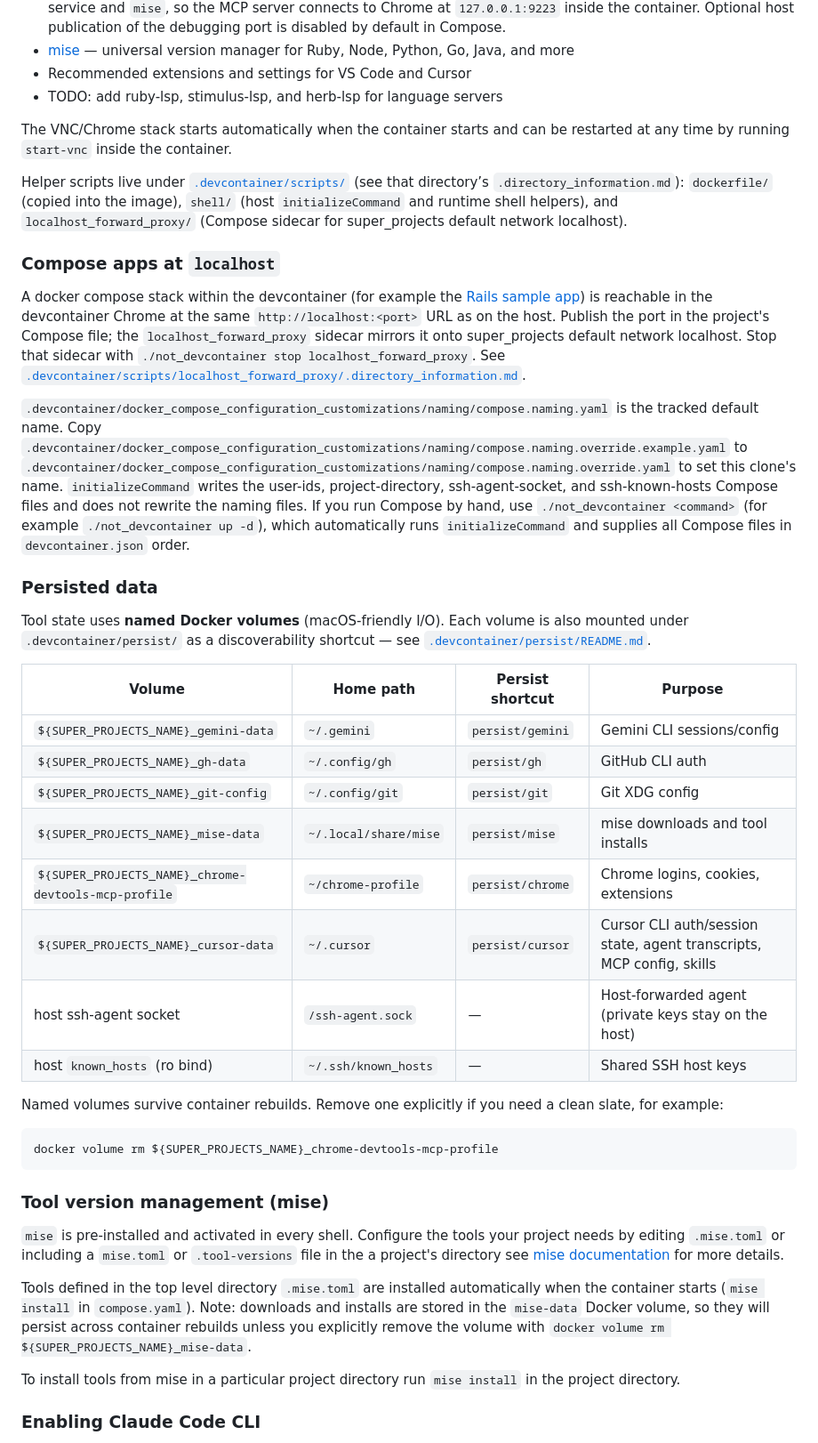
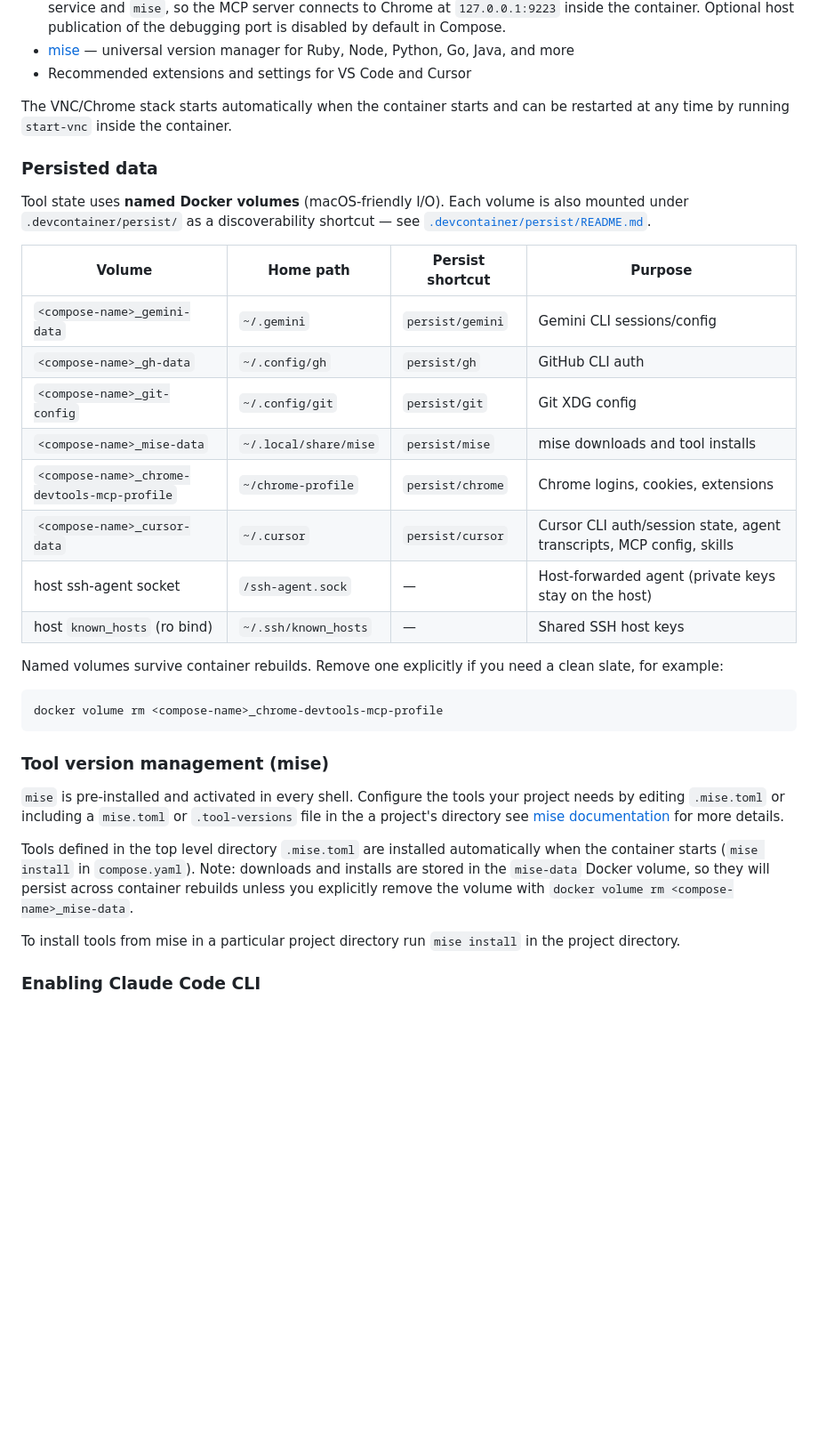
Before and after one commit to SamuelFrost/super_projects, a Markdown page: README.md, the part around the change. Shown at 89% size. Drawn GitHub-style; blank space fills up the shorter version.

Commit message:
remove unnecessary readme info

````diff
--- a/README.md
+++ b/README.md
@@ -179,17 +179,8 @@ The devcontainer is a standalone **Ubuntu 24.04** image defined entirely in `.de
 - `.cursor/mcp.json` wires up the official [`chrome-devtools-mcp`](https://github.com/ChromeDevTools/chrome-devtools-mcp) via `docker compose … exec` into the `devcontainer` service and `mise`, so the MCP server connects to Chrome at `127.0.0.1:9223` inside the container. Optional host publication of the debugging port is disabled by default in Compose.
 - [mise](https://mise.jdx.dev) — universal version manager for Ruby, Node, Python, Go, Java, and more
 - Recommended extensions and settings for VS Code and Cursor
-- TODO: add ruby-lsp, stimulus-lsp, and herb-lsp for language servers
 
 The VNC/Chrome stack starts automatically when the container starts and can be restarted at any time by running `start-vnc` inside the container.
-
-Helper scripts live under [`.devcontainer/scripts/`](.devcontainer/scripts/) (see that directory’s `.directory_information.md`): `dockerfile/` (copied into the image), `shell/` (host `initializeCommand` and runtime shell helpers), and `localhost_forward_proxy/` (Compose sidecar for super_projects default network localhost).
-
-### Compose apps at `localhost`
-
-A docker compose stack within the devcontainer (for example the [Rails sample app](.samples/rails_sample_app/rails_sample_app_initialization.md)) is reachable in the devcontainer Chrome at the same `http://localhost:<port>` URL as on the host. Publish the port in the project's Compose file; the `localhost_forward_proxy` sidecar mirrors it onto super_projects default network localhost. Stop that sidecar with `./not_devcontainer stop localhost_forward_proxy`. See [`.devcontainer/scripts/localhost_forward_proxy/.directory_information.md`](.devcontainer/scripts/localhost_forward_proxy/.directory_information.md).
-
-`.devcontainer/docker_compose_configuration_customizations/naming/compose.naming.yaml` is the tracked default name. Copy `.devcontainer/docker_compose_configuration_customizations/naming/compose.naming.override.example.yaml` to `.devcontainer/docker_compose_configuration_customizations/naming/compose.naming.override.yaml` to set this clone's name. `initializeCommand` writes the user-ids, project-directory, ssh-agent-socket, and ssh-known-hosts Compose files and does not rewrite the naming files. If you run Compose by hand, use `./not_devcontainer <command>` (for example `./not_devcontainer up -d`), which automatically runs `initializeCommand` and supplies all Compose files in `devcontainer.json` order.
 
 ### Persisted data
 
@@ -197,25 +188,25 @@ Tool state uses **named Docker volumes** (macOS-friendly I/O). Each volume is al
 
 | Volume | Home path | Persist shortcut | Purpose |
 |--------|-----------|------------------|---------|
-| `${SUPER_PROJECTS_NAME}_gemini-data` | `~/.gemini` | `persist/gemini` | Gemini CLI sessions/config |
-| `${SUPER_PROJECTS_NAME}_gh-data` | `~/.config/gh` | `persist/gh` | GitHub CLI auth |
-| `${SUPER_PROJECTS_NAME}_git-config` | `~/.config/git` | `persist/git` | Git XDG config |
-| `${SUPER_PROJECTS_NAME}_mise-data` | `~/.local/share/mise` | `persist/mise` | mise downloads and tool installs |
-| `${SUPER_PROJECTS_NAME}_chrome-devtools-mcp-profile` | `~/chrome-profile` | `persist/chrome` | Chrome logins, cookies, extensions |
-| `${SUPER_PROJECTS_NAME}_cursor-data` | `~/.cursor` | `persist/cursor` | Cursor CLI auth/session state, agent transcripts, MCP config, skills |
+| `<compose-name>_gemini-data` | `~/.gemini` | `persist/gemini` | Gemini CLI sessions/config |
+| `<compose-name>_gh-data` | `~/.config/gh` | `persist/gh` | GitHub CLI auth |
+| `<compose-name>_git-config` | `~/.config/git` | `persist/git` | Git XDG config |
+| `<compose-name>_mise-data` | `~/.local/share/mise` | `persist/mise` | mise downloads and tool installs |
+| `<compose-name>_chrome-devtools-mcp-profile` | `~/chrome-profile` | `persist/chrome` | Chrome logins, cookies, extensions |
+| `<compose-name>_cursor-data` | `~/.cursor` | `persist/cursor` | Cursor CLI auth/session state, agent transcripts, MCP config, skills |
 | host ssh-agent socket | `/ssh-agent.sock` | — | Host-forwarded agent (private keys stay on the host) |
 | host `known_hosts` (ro bind) | `~/.ssh/known_hosts` | — | Shared SSH host keys |
 
 Named volumes survive container rebuilds. Remove one explicitly if you need a clean slate, for example:
 ```sh
-docker volume rm ${SUPER_PROJECTS_NAME}_chrome-devtools-mcp-profile
+docker volume rm <compose-name>_chrome-devtools-mcp-profile
 ```
 
 ### Tool version management (mise)
 
 `mise` is pre-installed and activated in every shell. Configure the tools your project needs by editing `.mise.toml` or including a `mise.toml` or `.tool-versions` file in the a project's directory see [mise documentation](https://mise.jdx.dev/getting-started.html) for more details.
 
-Tools defined in the top level directory `.mise.toml` are installed automatically when the container starts (`mise install` in `compose.yaml`). Note: downloads and installs are stored in the `mise-data` Docker volume, so they will persist across container rebuilds unless you explicitly remove the volume with `docker volume rm ${SUPER_PROJECTS_NAME}_mise-data`.
+Tools defined in the top level directory `.mise.toml` are installed automatically when the container starts (`mise install` in `compose.yaml`). Note: downloads and installs are stored in the `mise-data` Docker volume, so they will persist across container rebuilds unless you explicitly remove the volume with `docker volume rm <compose-name>_mise-data`.
 
 To install tools from mise in a particular project directory run `mise install` in the project directory.
 
````
